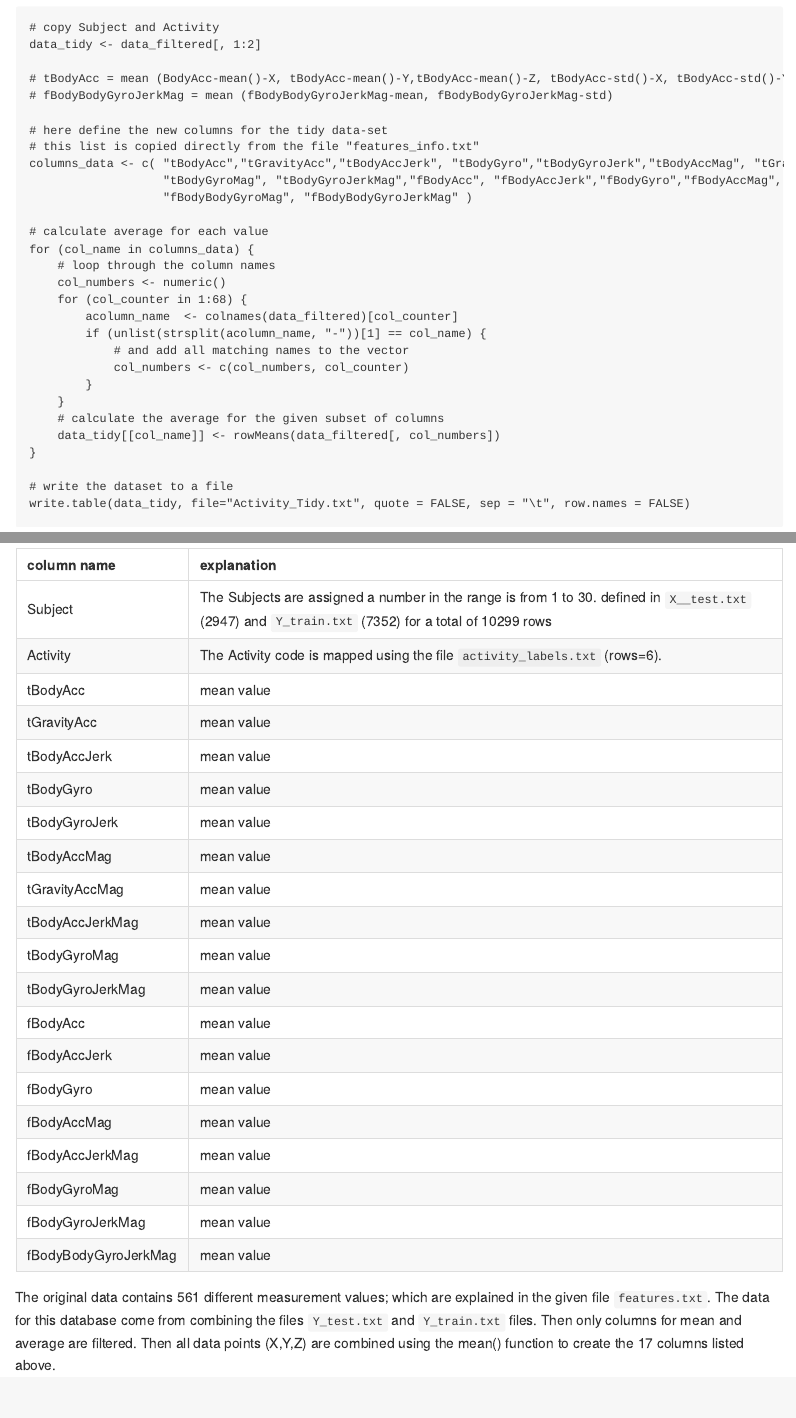
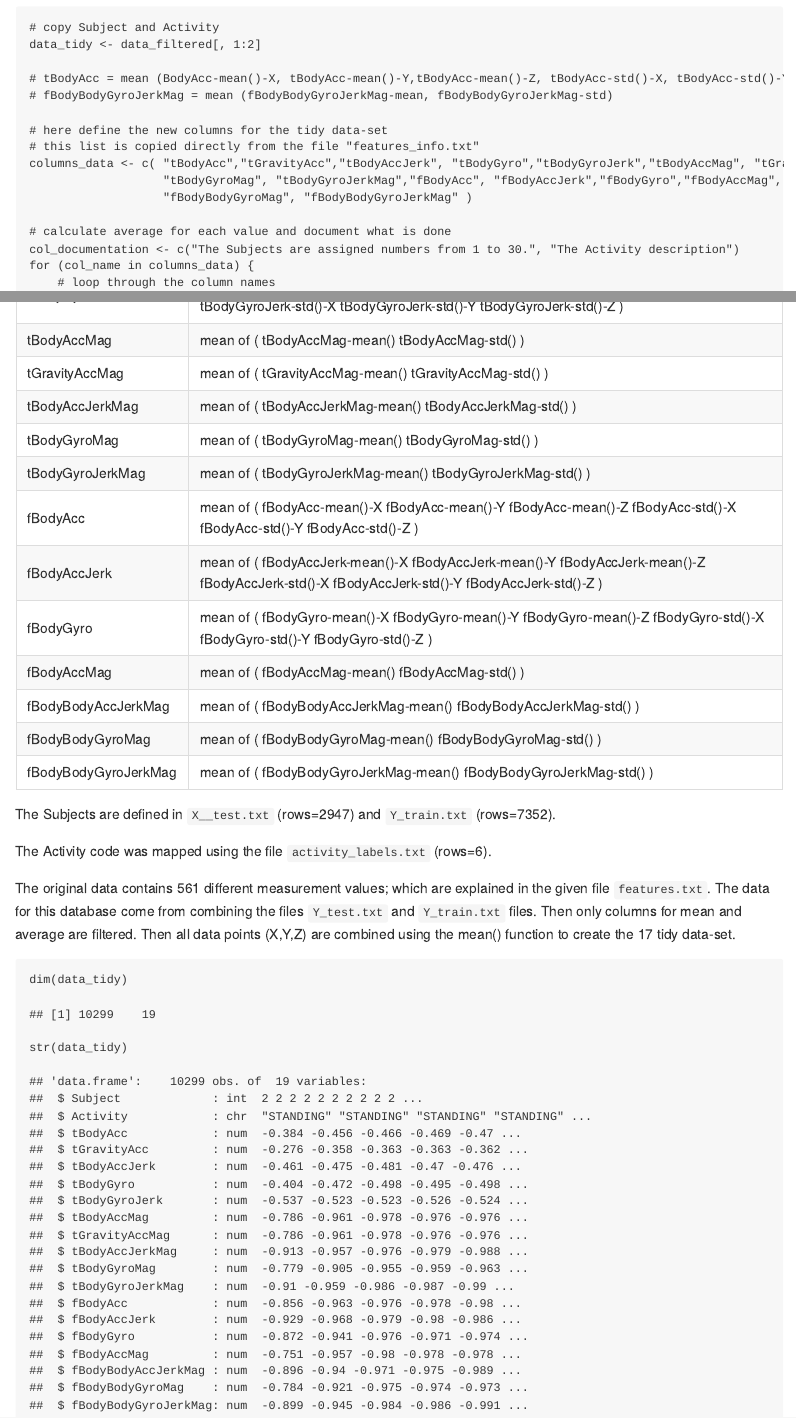
Before and after one commit to bergert/GetDataProject, an R Markdown document (CodeBook.Rmd): the page in a window 1100 px wide, from 1560 px down, and a second part further down, joined at a grey line. The pictures show the output file CodeBook.md that the author committed with the source, drawn offline in the style of GitHub.

Commit message:
dynamic columns

````diff
--- a/CodeBook.Rmd
+++ b/CodeBook.Rmd
@@ -83,7 +83,8 @@ columns_data <- c( "tBodyAcc","tGravityAcc","tBodyAccJerk", "tBodyGyro","tBodyGy
                    "tBodyGyroMag", "tBodyGyroJerkMag","fBodyAcc", "fBodyAccJerk","fBodyGyro","fBodyAccMag","fBodyBodyAccJerkMag",
                    "fBodyBodyGyroMag", "fBodyBodyGyroJerkMag" )
 
-# calculate average for each value
+# calculate average for each value and document what is done
+col_documentation <- c("The Subjects are assigned numbers from 1 to 30.", "The Activity description")
 for (col_name in columns_data) {
     # loop through the column names
     col_numbers <- numeric()
@@ -105,29 +110,23 @@ write.table(data_tidy, file="Activity_Tidy.txt", quote = FALSE, sep = "\t", row.
 Dimensions
 ==========
 
-column name  | explanation
--------------|------------------------------------------------------------------------------
-Subject              | The Subjects are assigned a number in the range is from 1 to 30. defined in ``X__test.txt`` (`r nrow(subject1)`) and ``Y_train.txt`` (`r nrow(subject2)`) for a total of `r nrow(data)` rows
-Activity             | The Activity code is mapped using the file ``activity_labels.txt`` (rows=`r nrow(activity_names)`).
-tBodyAcc             | mean value
-tGravityAcc          | mean value
-tBodyAccJerk         | mean value
-tBodyGyro            | mean value
-tBodyGyroJerk        | mean value
-tBodyAccMag          | mean value
-tGravityAccMag       | mean value
-tBodyAccJerkMag      | mean value
-tBodyGyroMag         | mean value
-tBodyGyroJerkMag     | mean value
-fBodyAcc             | mean value
-fBodyAccJerk         | mean value
-fBodyGyro            | mean value
-fBodyAccMag          | mean value
-fBodyAccJerkMag      | mean value
-fBodyGyroMag         | mean value
-fBodyGyroJerkMag     | mean value
-fBodyBodyGyroJerkMag | mean value
+The data-set ``Activity_Tidy.txt`` has a total of `r nrow(data_tidy)` rows.
 
+```{r, results='asis', echo=FALSE}
+   print(kable(data.frame("column name"=colnames(data_tidy), "explanation"=col_documentation)), type = "html")
+```
+
+The Subjects are defined in ``X__test.txt`` (rows=`r nrow(subject1)`) and ``Y_train.txt`` (rows=`r nrow(subject2)`).
+
+The Activity code was mapped using the file ``activity_labels.txt`` (rows=`r nrow(activity_names)`).
 
 The original data contains `r nrow(column_names) ` different measurement values; which are explained in the given file ``features.txt``.
-The data for this database come from combining the files ``Y_test.txt`` and ``Y_train.txt`` files. Then only columns for mean and average are filtered. Then all data points (X,Y,Z) are combined using the mean() function to create the `r length(columns_data)`  columns listed above.
+The data for this database come from combining the files ``Y_test.txt`` and ``Y_train.txt`` files. Then only columns for mean and average are filtered. Then all data points (X,Y,Z) are combined using the mean() function to create the `r length(columns_data)`  tidy data-set.
+
+```{r }
+dim(data_tidy)
+```
+
+```{r }
+str(data_tidy)
+```
````
Also changed, not shown: run_analysis.R (+3 -2 lines), CodeBook.md, CodeBook.Rmd (4 more changed lines).
